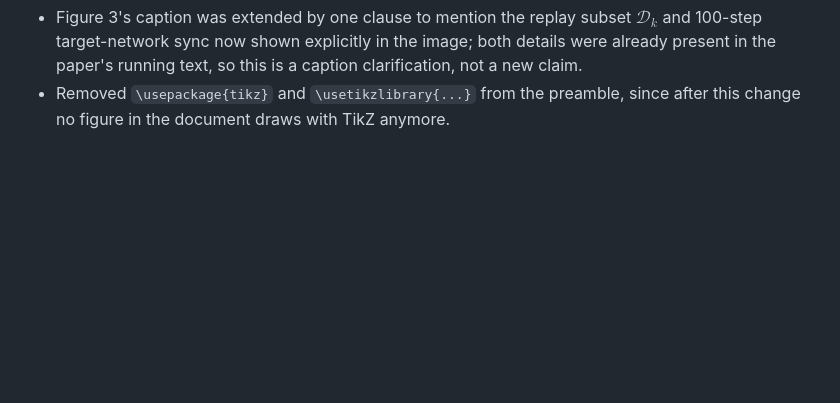
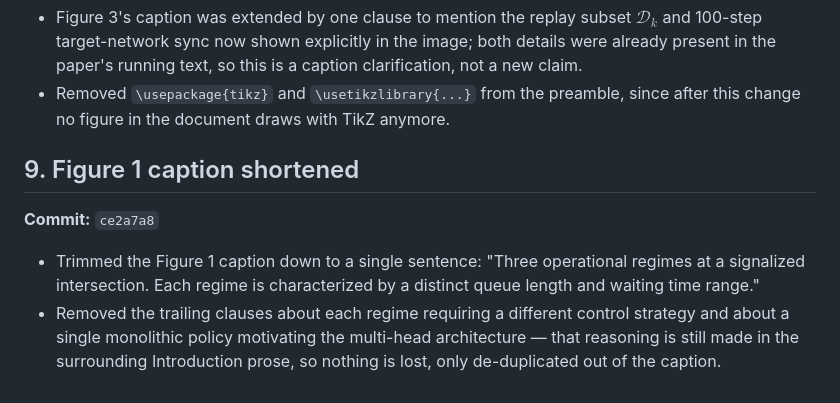
Before and after one commit to surajmeruva0786/trafficRL, a Markdown page: paper/CHANGELOG.md, the part around the change. GitHub-like rendering; blank space fills up the shorter version.

Commit message:
Document the Figure 1 caption trim in the paper changelog

```diff
--- a/paper/CHANGELOG.md
+++ b/paper/CHANGELOG.md
@@ -242,3 +242,15 @@ presentation, metadata, or a technical/formatting fix.
 - Removed `\usepackage{tikz}` and `\usetikzlibrary{...}` from the
   preamble, since after this change no figure in the document draws
   with TikZ anymore.
+
+## 9. Figure 1 caption shortened
+**Commit:** `ce2a7a8`
+
+- Trimmed the Figure 1 caption down to a single sentence: "Three
+  operational regimes at a signalized intersection. Each regime is
+  characterized by a distinct queue length and waiting time range."
+- Removed the trailing clauses about each regime requiring a different
+  control strategy and about a single monolithic policy motivating the
+  multi-head architecture — that reasoning is still made in the
+  surrounding Introduction prose, so nothing is lost, only de-duplicated
+  out of the caption.
```
